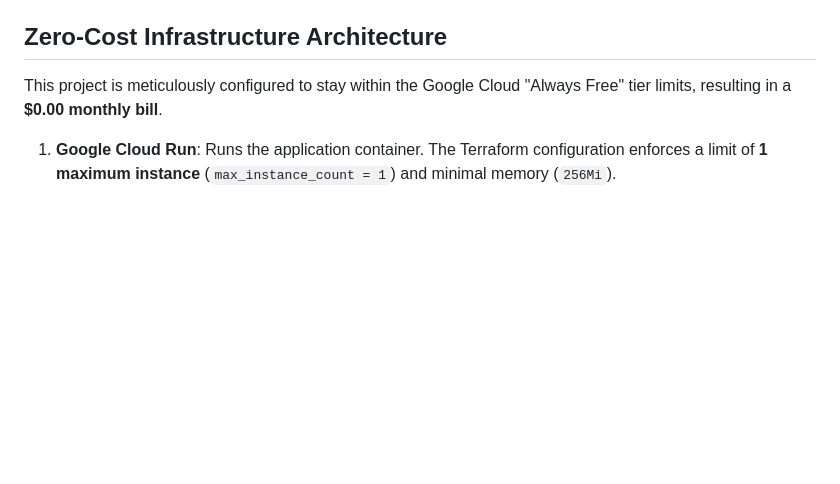
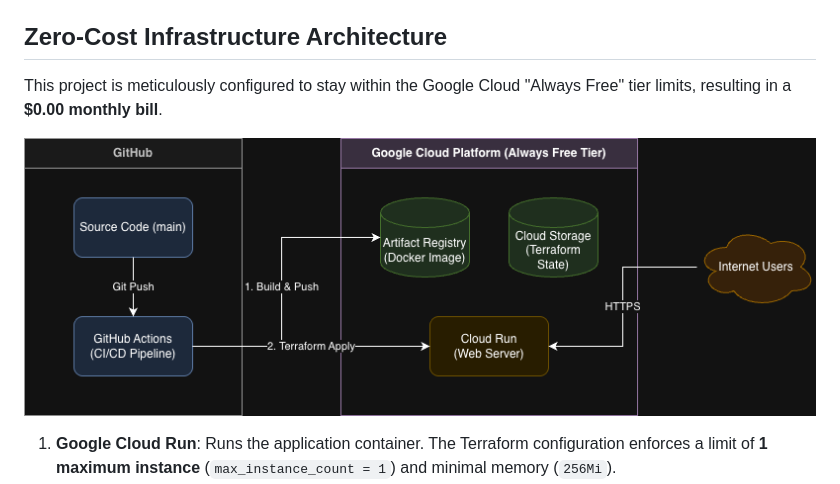
Before and after one commit to msalmansaeedch786/my-free-site, a Markdown page: README.md, the part around the change. Rendered like a GitHub page; pictures changed too: docs/architecture.drawio.png (added); blank space fills up the shorter version.

Commit message:
docs: organize architecture assets and fix README placement

```diff
--- a/README.md
+++ b/README.md
@@ -26,6 +26,8 @@ This directory contains everything needed to run, test, and deploy the applicati
 ## Zero-Cost Infrastructure Architecture
 
 This project is meticulously configured to stay within the Google Cloud "Always Free" tier limits, resulting in a **$0.00 monthly bill**.
+
+![System Architecture](docs/architecture.drawio.png)
 
 1. **Google Cloud Run**: Runs the application container. The Terraform configuration enforces a limit of **1 maximum instance** (`max_instance_count = 1`) and minimal memory (`256Mi`).
 2. **Google Artifact Registry**: The `main.tf` file creates a dedicated Docker repository (`my-free-site-repo`). Since the container uses a lightweight Alpine/Slim image (~150MB), it easily fits in the 500MB free allowance.
```
Also changed, not shown: 1 other file.
